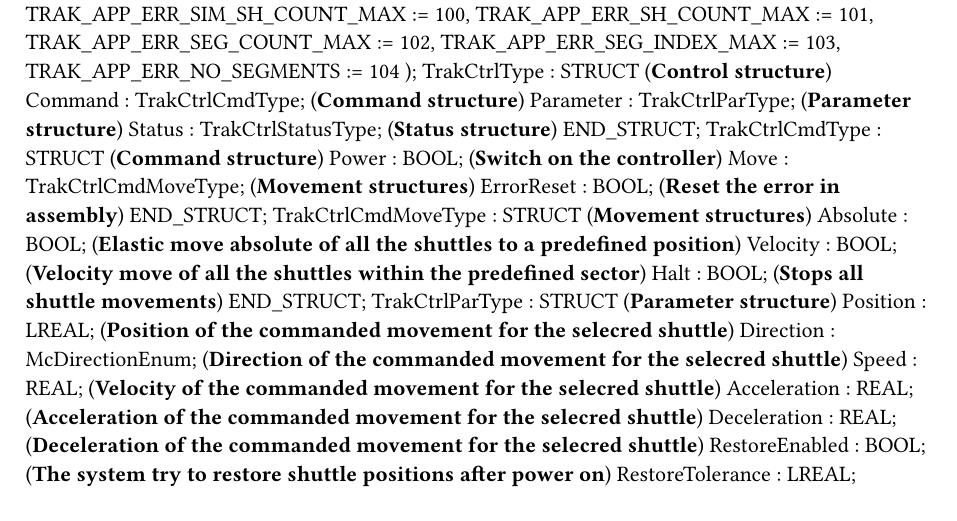
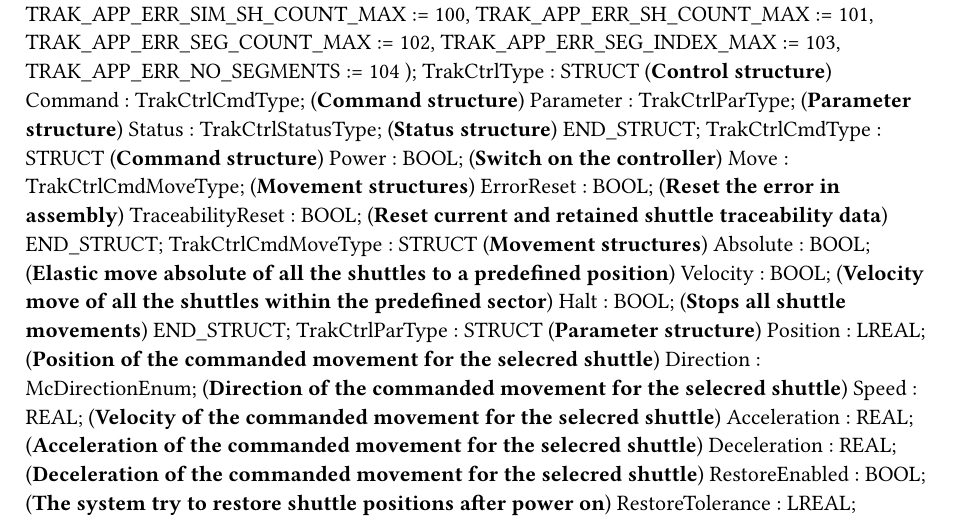
Before and after one commit to br-automation-community/trak-basis, a Typst document (Logical/TrakBasis/TrakBasis.typ): part of page 1 of 2, cut so that both start at the same text. Compiled offline with Typst 0.15.

Commit message:
Add command to reset shuttle traceability data

```diff
--- a/Logical/TrakBasis/TrakBasis.typ
+++ b/Logical/TrakBasis/TrakBasis.typ
@@ -37,6 +37,7 @@ TYPE
 		Power : BOOL; (*Switch on the controller*)
 		Move : TrakCtrlCmdMoveType; (*Movement structures*)
 		ErrorReset : BOOL; (*Reset the error in assembly*)
+		TraceabilityReset : BOOL; (*Reset current and retained shuttle traceability data*)
 	END_STRUCT;
 	TrakCtrlCmdMoveType : 	STRUCT  (*Movement structures*)
 		Absolute : BOOL; (*Elastic move absolute of all the shuttles to a predefined position*)
```
Also changed, not shown: README.md, 1 other file.
